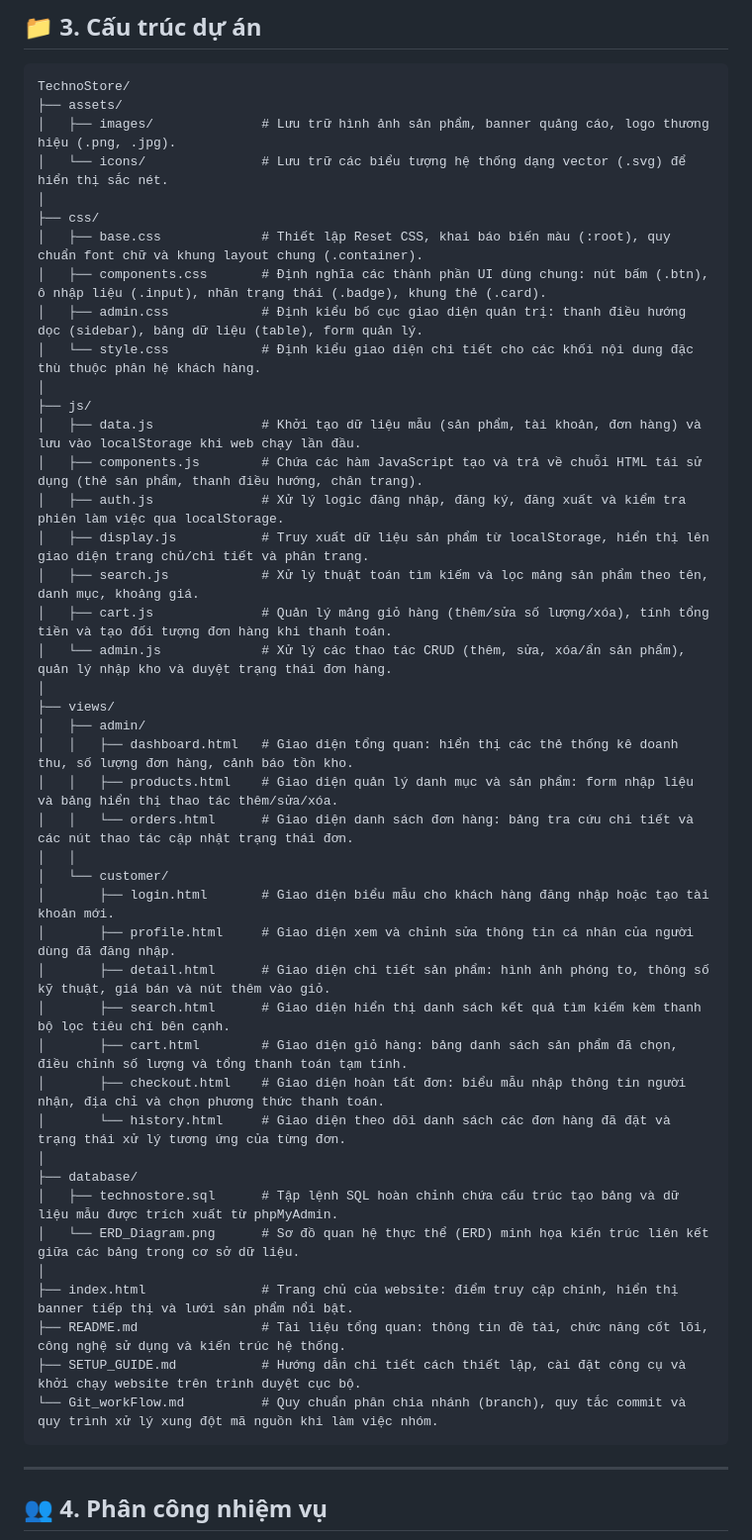
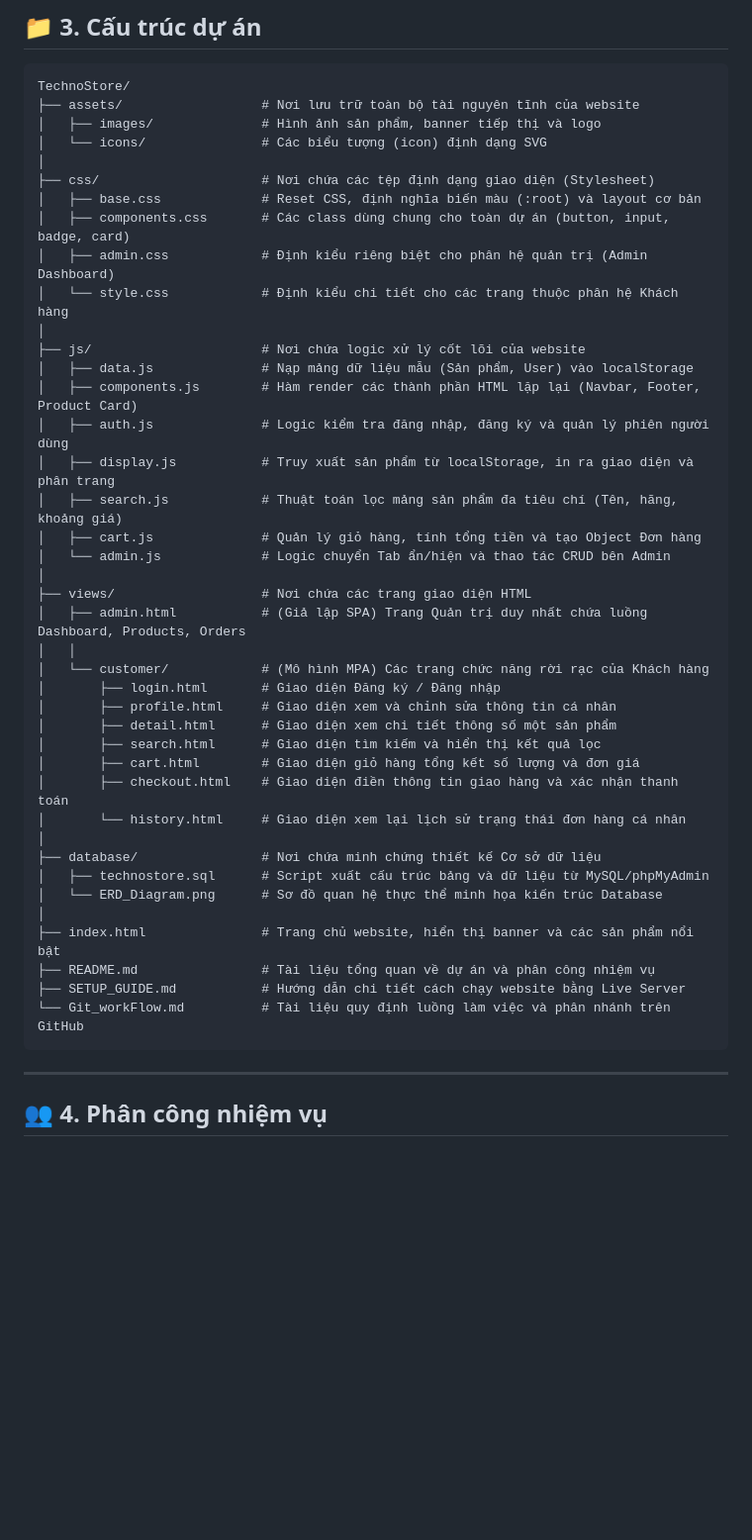
Before and after one commit to minhkhuyen1205/Phone_Store_Web, a Markdown page: README.md, the part around the change. Shown at 99% size. Rendered like a GitHub page; blank space fills up the shorter version.

````diff
--- a/README.md
+++ b/README.md
@@ -37,48 +37,45 @@ Dự án chú trọng vào việc xây dựng một **Clickable Prototype Websit
 
 ```text
 TechnoStore/
-├── assets/
-│   ├── images/              # Lưu trữ hình ảnh sản phẩm, banner quảng cáo, logo thương hiệu (.png, .jpg).
-│   └── icons/               # Lưu trữ các biểu tượng hệ thống dạng vector (.svg) để hiển thị sắc nét.
+├── assets/                  # Nơi lưu trữ toàn bộ tài nguyên tĩnh của website
+│   ├── images/              # Hình ảnh sản phẩm, banner tiếp thị và logo
+│   └── icons/               # Các biểu tượng (icon) định dạng SVG
 │
-├── css/
-│   ├── base.css             # Thiết lập Reset CSS, khai báo biến màu (:root), quy chuẩn font chữ và khung layout chung (.container).
-│   ├── components.css       # Định nghĩa các thành phần UI dùng chung: nút bấm (.btn), ô nhập liệu (.input), nhãn trạng thái (.badge), khung thẻ (.card).
-│   ├── admin.css            # Định kiểu bố cục giao diện quản trị: thanh điều hướng dọc (sidebar), bảng dữ liệu (table), form quản lý.
-│   └── style.css            # Định kiểu giao diện chi tiết cho các khối nội dung đặc thù thuộc phân hệ khách hàng.
+├── css/                     # Nơi chứa các tệp định dạng giao diện (Stylesheet)
+│   ├── base.css             # Reset CSS, định nghĩa biến màu (:root) và layout cơ bản
+│   ├── components.css       # Các class dùng chung cho toàn dự án (button, input, badge, card)
+│   ├── admin.css            # Định kiểu riêng biệt cho phân hệ quản trị (Admin Dashboard)
+│   └── style.css            # Định kiểu chi tiết cho các trang thuộc phân hệ Khách hàng
 │
-├── js/
-│   ├── data.js              # Khởi tạo dữ liệu mẫu (sản phẩm, tài khoản, đơn hàng) và lưu vào localStorage khi web chạy lần đầu.
-│   ├── components.js        # Chứa các hàm JavaScript tạo và trả về chuỗi HTML tái sử dụng (thẻ sản phẩm, thanh điều hướng, chân trang).
-│   ├── auth.js              # Xử lý logic đăng nhập, đăng ký, đăng xuất và kiểm tra phiên làm việc qua localStorage.
-│   ├── display.js           # Truy xuất dữ liệu sản phẩm từ localStorage, hiển thị lên giao diện trang chủ/chi tiết và phân trang.
-│   ├── search.js            # Xử lý thuật toán tìm kiếm và lọc mảng sản phẩm theo tên, danh mục, khoảng giá.
-│   ├── cart.js              # Quản lý mảng giỏ hàng (thêm/sửa số lượng/xóa), tính tổng tiền và tạo đối tượng đơn hàng khi thanh toán.
-│   └── admin.js             # Xử lý các thao tác CRUD (thêm, sửa, xóa/ẩn sản phẩm), quản lý nhập kho và duyệt trạng thái đơn hàng.
+├── js/                      # Nơi chứa logic xử lý cốt lõi của website
+│   ├── data.js              # Nạp mảng dữ liệu mẫu (Sản phẩm, User) vào localStorage
+│   ├── components.js        # Hàm render các thành phần HTML lặp lại (Navbar, Footer, Product Card)
+│   ├── auth.js              # Logic kiểm tra đăng nhập, đăng ký và quản lý phiên người dùng
+│   ├── display.js           # Truy xuất sản phẩm từ localStorage, in ra giao diện và phân trang
+│   ├── search.js            # Thuật toán lọc mảng sản phẩm đa tiêu chí (Tên, hãng, khoảng giá)
+│   ├── cart.js              # Quản lý giỏ hàng, tính tổng tiền và tạo Object Đơn hàng
+│   └── admin.js             # Logic chuyển Tab ẩn/hiện và thao tác CRUD bên Admin
 │
-├── views/
-│   ├── admin/
-│   │   ├── dashboard.html   # Giao diện tổng quan: hiển thị các thẻ thống kê doanh thu, số lượng đơn hàng, cảnh báo tồn kho.
-│   │   ├── products.html    # Giao diện quản lý danh mục và sản phẩm: form nhập liệu và bảng hiển thị thao tác thêm/sửa/xóa.
-│   │   └── orders.html      # Giao diện danh sách đơn hàng: bảng tra cứu chi tiết và các nút thao tác cập nhật trạng thái đơn.
+├── views/                   # Nơi chứa các trang giao diện HTML
+│   ├── admin.html           # (Giả lập SPA) Trang Quản trị duy nhất chứa luồng Dashboard, Products, Orders
 │   │
-│   └── customer/
-│       ├── login.html       # Giao diện biểu mẫu cho khách hàng đăng nhập hoặc tạo tài khoản mới.
-│       ├── profile.html     # Giao diện xem và chỉnh sửa thông tin cá nhân của người dùng đã đăng nhập.
-│       ├── detail.html      # Giao diện chi tiết sản phẩm: hình ảnh phóng to, thông số kỹ thuật, giá bán và nút thêm vào giỏ.
-│       ├── search.html      # Giao diện hiển thị danh sách kết quả tìm kiếm kèm thanh bộ lọc tiêu chí bên cạnh.
-│       ├── cart.html        # Giao diện giỏ hàng: bảng danh sách sản phẩm đã chọn, điều chỉnh số lượng và tổng thanh toán tạm tính.
-│       ├── checkout.html    # Giao diện hoàn tất đơn: biểu mẫu nhập thông tin người nhận, địa chỉ và chọn phương thức thanh toán.
-│       └── history.html     # Giao diện theo dõi danh sách các đơn hàng đã đặt và trạng thái xử lý tương ứng của từng đơn.
+│   └── customer/            # (Mô hình MPA) Các trang chức năng rời rạc của Khách hàng
+│       ├── login.html       # Giao diện Đăng ký / Đăng nhập
+│       ├── profile.html     # Giao diện xem và chỉnh sửa thông tin cá nhân
+│       ├── detail.html      # Giao diện xem chi tiết thông số một sản phẩm
+│       ├── search.html      # Giao diện tìm kiếm và hiển thị kết quả lọc
+│       ├── cart.html        # Giao diện giỏ hàng tổng kết số lượng và đơn giá
+│       ├── checkout.html    # Giao diện điền thông tin giao hàng và xác nhận thanh toán
+│       └── history.html     # Giao diện xem lại lịch sử trạng thái đơn hàng cá nhân
 │
-├── database/
-│   ├── technostore.sql      # Tập lệnh SQL hoàn chỉnh chứa cấu trúc tạo bảng và dữ liệu mẫu được trích xuất từ phpMyAdmin.
-│   └── ERD_Diagram.png      # Sơ đồ quan hệ thực thể (ERD) minh họa kiến trúc liên kết giữa các bảng trong cơ sở dữ liệu.
+├── database/                # Nơi chứa minh chứng thiết kế Cơ sở dữ liệu
+│   ├── technostore.sql      # Script xuất cấu trúc bảng và dữ liệu từ MySQL/phpMyAdmin
+│   └── ERD_Diagram.png      # Sơ đồ quan hệ thực thể minh họa kiến trúc Database
 │
-├── index.html               # Trang chủ của website: điểm truy cập chính, hiển thị banner tiếp thị và lưới sản phẩm nổi bật.
-├── README.md                # Tài liệu tổng quan: thông tin đề tài, chức năng cốt lõi, công nghệ sử dụng và kiến trúc hệ thống.
-├── SETUP_GUIDE.md           # Hướng dẫn chi tiết cách thiết lập, cài đặt công cụ và khởi chạy website trên trình duyệt cục bộ.
-└── Git_workFlow.md          # Quy chuẩn phân chia nhánh (branch), quy tắc commit và quy trình xử lý xung đột mã nguồn khi làm việc nhóm.
+├── index.html               # Trang chủ website, hiển thị banner và các sản phẩm nổi bật
+├── README.md                # Tài liệu tổng quan về dự án và phân công nhiệm vụ
+├── SETUP_GUIDE.md           # Hướng dẫn chi tiết cách chạy website bằng Live Server
+└── Git_workFlow.md          # Tài liệu quy định luồng làm việc và phân nhánh trên GitHub
 ```
 
 ---
````
